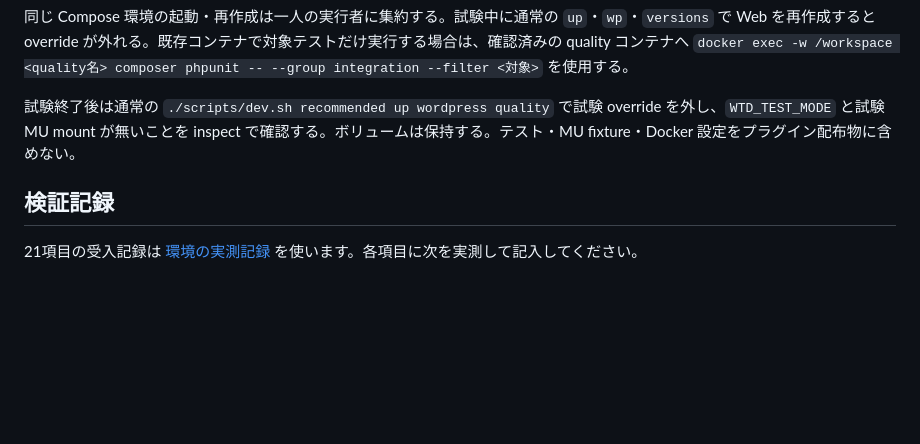
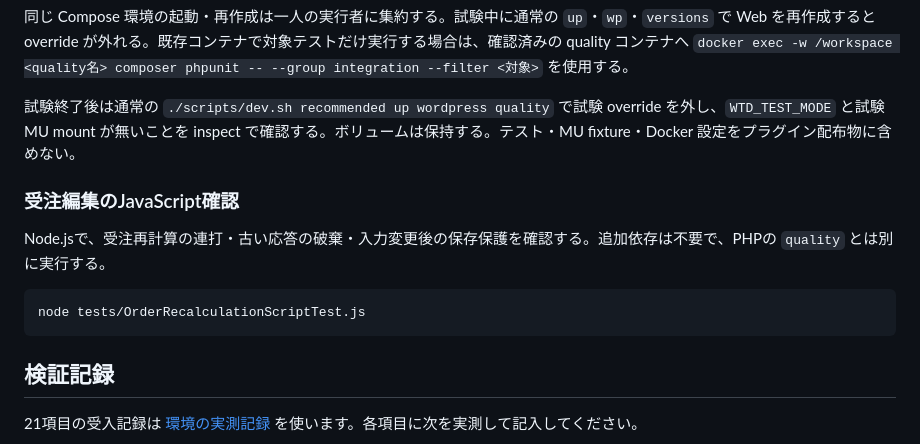
Before and after one commit to satokupo/welcart-tiered-discounts, a Markdown page: docs/SSoT/LOCAL_DEVELOPMENT.md, the part around the change. Rendered like a GitHub page; blank space fills up the shorter version.

````diff
--- a/docs/SSoT/LOCAL_DEVELOPMENT.md
+++ b/docs/SSoT/LOCAL_DEVELOPMENT.md
@@ -277,6 +277,14 @@ WordPress の debug log、PHP error log、container log はローカルで読め
 
 試験終了後は通常の `./scripts/dev.sh recommended up wordpress quality` で試験 override を外し、`WTD_TEST_MODE` と試験 MU mount が無いことを inspect で確認する。ボリュームは保持する。テスト・MU fixture・Docker 設定をプラグイン配布物に含めない。
 
+### 受注編集のJavaScript確認
+
+Node.jsで、受注再計算の連打・古い応答の破棄・入力変更後の保存保護を確認する。追加依存は不要で、PHPの `quality` とは別に実行する。
+
+```sh
+node tests/OrderRecalculationScriptTest.js
+```
+
 ## 検証記録
 
 21項目の受入記録は [環境の実測記録](../ENVIRONMENT_VERIFICATION.md) を使います。各項目に次を実測して記入してください。
````
Also changed, not shown: README.md (+36 -38 lines).
